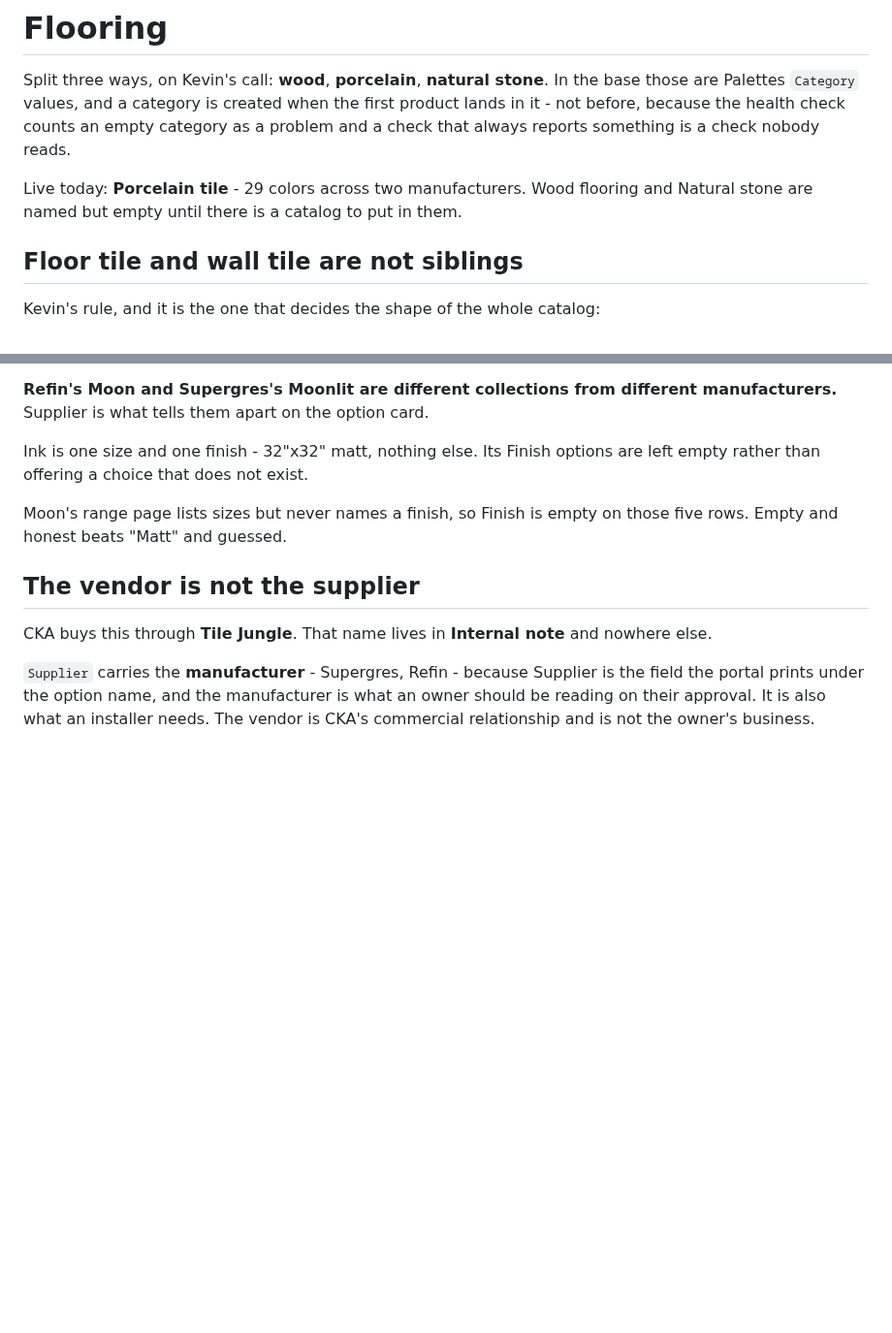
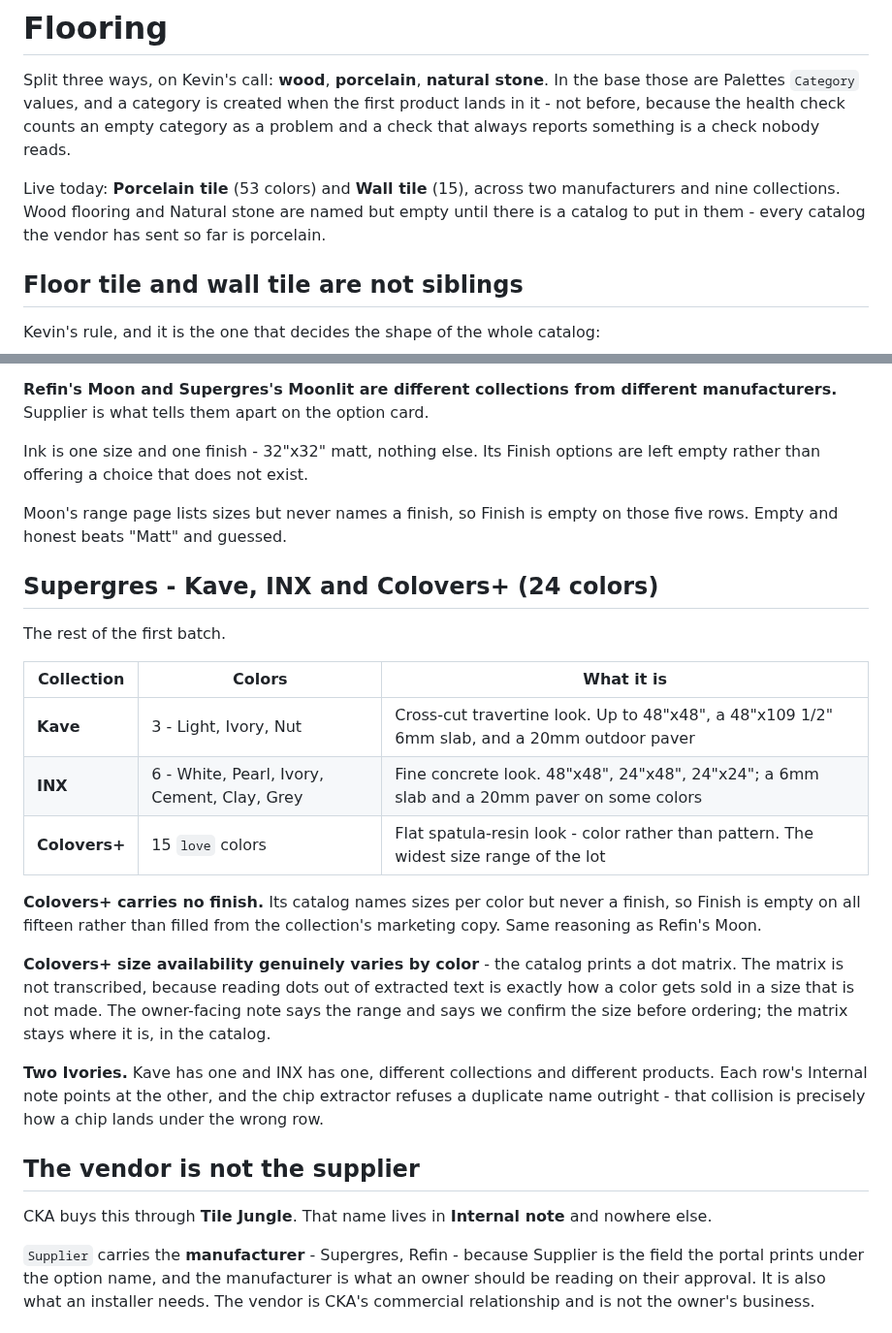
Before and after one commit to kcrousillat/CKA-Customer-Portal, a Markdown page: airtable/flooring.md, 2 parts joined by grey strips. Shown at 97% size. Rendered like a GitHub page; blank space fills up the shorter version.

Commit message:
Flooring: the last 24, and the dot matrix that stays untranscribed
Kave (3), INX (6) and Colovers+ (15) into Porcelain tile. That closes the
vendor's book as sent: 53 floor-rated colors and 15 wall-only, across two
manufacturers and nine collections.

Colovers+ prints size availability as a dot matrix, one row per color. Not
transcribed: reading dots out of extracted text is how a color gets sold in
a size that is not made. The owner-facing note gives the range and says the
size is confirmed before ordering, and the matrix stays in the catalog
where a person can look at it.

Colovers+ Finish is empty on all fifteen - the catalog names sizes per
color but never a finish, and the collection's marketing copy is not a
finish name. Same call as Refin's Moon.

Kave and INX both have an Ivory. Each row's Internal note points at the
other, and the chip extractor refuses a duplicate name outright.

Co-Authored-By: Claude Opus 5 <noreply@anthropic.com>
Claude-Session: https://claude.ai/code/session_01CyUFHCL1rLLVbyygpVKWC3

```diff
--- a/airtable/flooring.md
+++ b/airtable/flooring.md
@@ -5,8 +5,9 @@ are Palettes `Category` values, and a category is created when the first product
 not before, because the health check counts an empty category as a problem and a check that always
 reports something is a check nobody reads.
 
-Live today: **Porcelain tile** - 29 colors across two manufacturers. Wood flooring and Natural
-stone are named but empty until there is a catalog to put in them.
+Live today: **Porcelain tile** (53 colors) and **Wall tile** (15), across two manufacturers and
+nine collections. Wood flooring and Natural stone are named but empty until there is a catalog to
+put in them - every catalog the vendor has sent so far is porcelain.
 
 ## Floor tile and wall tile are not siblings
 
@@ -127,6 +128,29 @@ rather than offering a choice that does not exist.
 Moon's range page lists sizes but never names a finish, so Finish is empty on those five rows.
 Empty and honest beats "Matt" and guessed.
 
+## Supergres - Kave, INX and Colovers+ (24 colors)
+
+The rest of the first batch.
+
+| Collection | Colors | What it is |
+|---|---|---|
+| **Kave** | 3 - Light, Ivory, Nut | Cross-cut travertine look. Up to 48"x48", a 48"x109 1/2" 6mm slab, and a 20mm outdoor paver |
+| **INX** | 6 - White, Pearl, Ivory, Cement, Clay, Grey | Fine concrete look. 48"x48", 24"x48", 24"x24"; a 6mm slab and a 20mm paver on some colors |
+| **Colovers+** | 15 `love` colors | Flat spatula-resin look - color rather than pattern. The widest size range of the lot |
+
+**Colovers+ carries no finish.** Its catalog names sizes per color but never a finish, so Finish is
+empty on all fifteen rather than filled from the collection's marketing copy. Same reasoning as
+Refin's Moon.
+
+**Colovers+ size availability genuinely varies by color** - the catalog prints a dot matrix. The
+matrix is not transcribed, because reading dots out of extracted text is exactly how a color gets
+sold in a size that is not made. The owner-facing note says the range and says we confirm the size
+before ordering; the matrix stays where it is, in the catalog.
+
+**Two Ivories.** Kave has one and INX has one, different collections and different products. Each
+row's Internal note points at the other, and the chip extractor refuses a duplicate name outright -
+that collision is precisely how a chip lands under the wrong row.
+
 ## The vendor is not the supplier
 
 CKA buys this through **Tile Jungle**. That name lives in **Internal note** and nowhere else.
```
